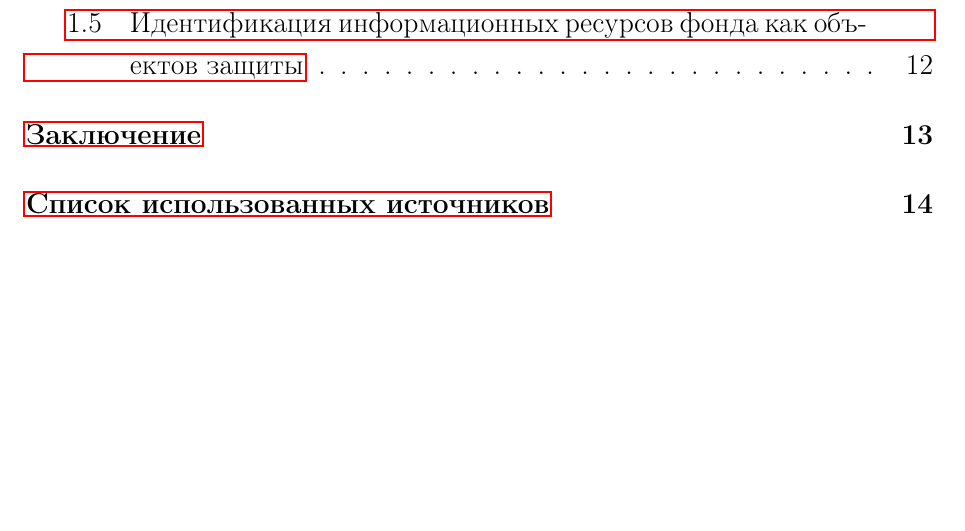
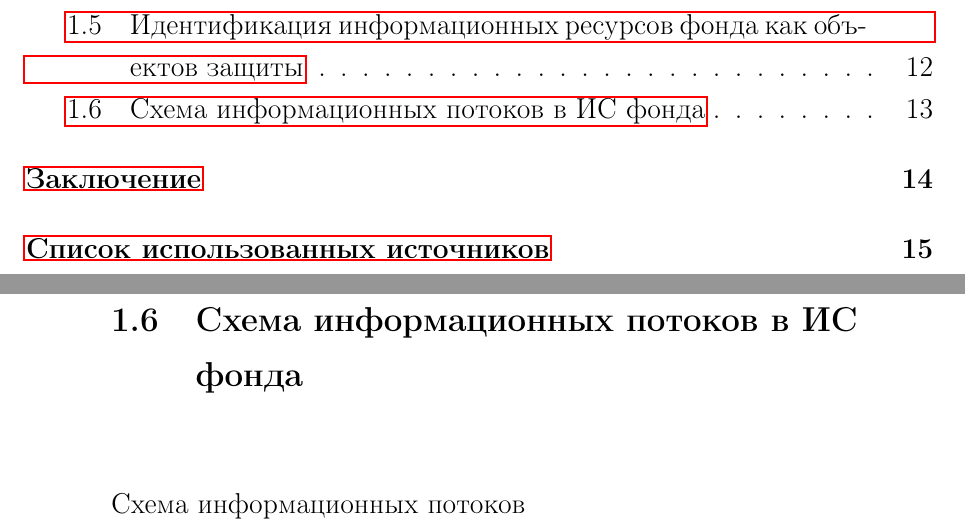
Before and after one commit to zamal/termworks, a LaTeX document (OPOIB/TermWork_OPOIB.tex, which reads OPOIB/tex/MainMatter_OPOIB.tex): part of page 3 of 18 before the commit and two parts of pages 3 and 13 of 19 after it, the two joined at a grey line, cut so that both start at the same text, the shorter picture padded with empty space. Compiled offline with pdfLaTeX; a LaTeX package or settings file that is missing is left out.

```diff
--- a/OPOIB/tex/MainMatter_OPOIB.tex
+++ b/OPOIB/tex/MainMatter_OPOIB.tex
@@ -201,6 +201,9 @@
 также как ответственные и пользователи используют информационные
 ресурсы.
 
+\subsection{Схема информационных потоков в ИС фонда}
+
+Схема информационных потоков
 
 
 %%% Local Variables:
```
Also changed, not shown: OPOIB/pictures/Structure.png, 1 other file.
